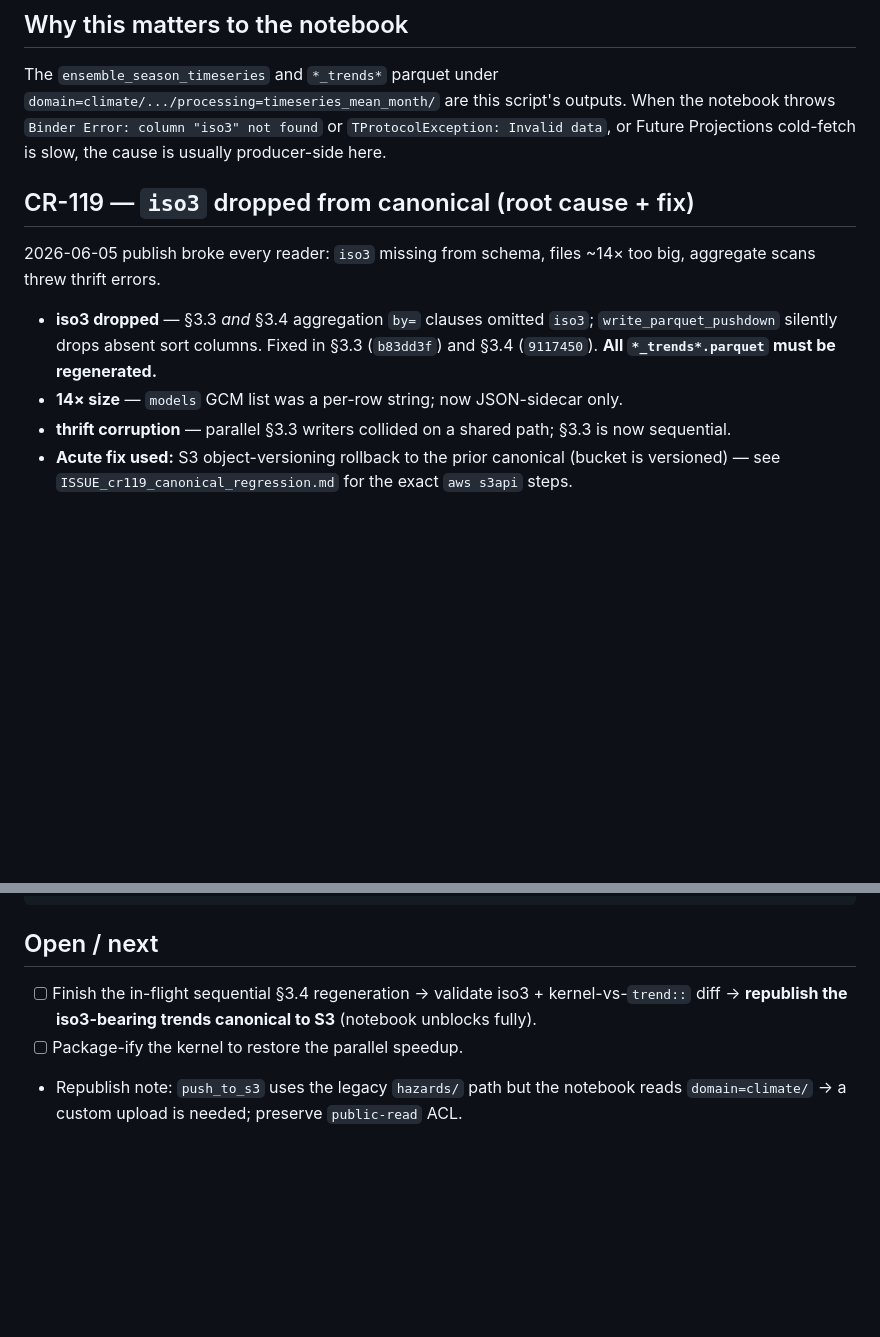
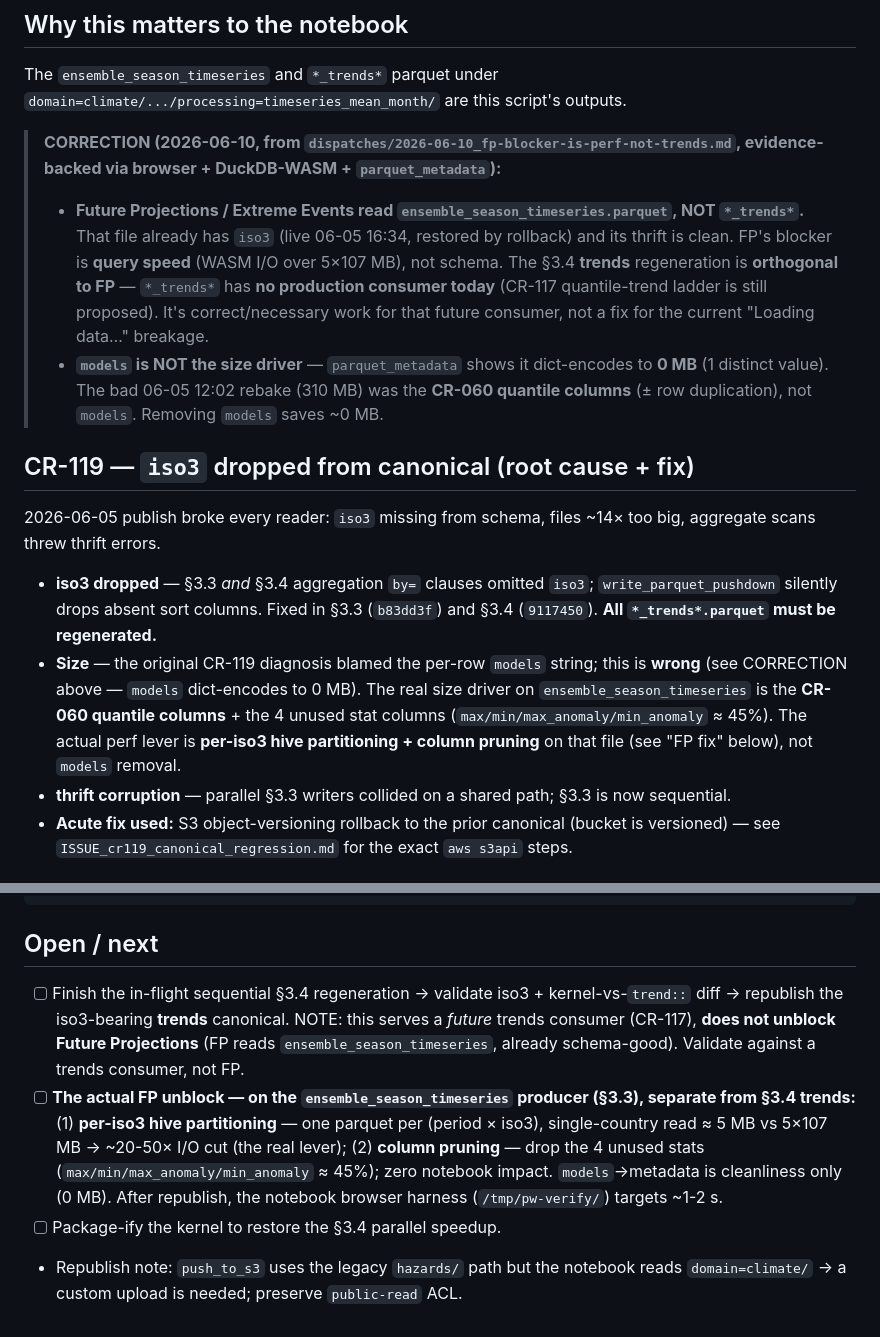
Before and after one commit to AdaptationAtlas/atlas_notebooks, a Markdown page: playbook/reference/hazard-pipeline-r2.1.md, 2 parts joined by grey strips. Drawn GitHub-style; blank space fills up the shorter version.

Commit message:
docs(playbook): correct hazard-pipeline ref per FP-blocker dispatch
models is 0 MB (dict-encoded), not the size driver; trends regen is orthogonal to
Future Projections (FP reads ensemble_season_timeseries, already schema-good). Real
FP lever = per-iso3 partitioning + column pruning on the ensemble producer. Aligns
reference/hazard-pipeline-r2.1.md + DECISIONS pointer with
dispatches/2026-06-10_fp-blocker-is-perf-not-trends.md.

```diff
--- a/playbook/reference/hazard-pipeline-r2.1.md
+++ b/playbook/reference/hazard-pipeline-r2.1.md
@@ -10,9 +10,18 @@ source, run on CGLabs). Full detail lives there:
 ## Why this matters to the notebook
 The `ensemble_season_timeseries` and `*_trends*` parquet under
 `domain=climate/.../processing=timeseries_mean_month/` are this script's outputs.
-When the notebook throws `Binder Error: column "iso3" not found` or
-`TProtocolException: Invalid data`, or Future Projections cold-fetch is slow, the
-cause is usually producer-side here.
+
+> **CORRECTION (2026-06-10, from `dispatches/2026-06-10_fp-blocker-is-perf-not-trends.md`,
+> evidence-backed via browser + DuckDB-WASM + `parquet_metadata`):**
+> - **Future Projections / Extreme Events read `ensemble_season_timeseries.parquet`, NOT
+>   `*_trends*`.** That file already has `iso3` (live 06-05 16:34, restored by rollback) and
+>   its thrift is clean. FP's blocker is **query speed** (WASM I/O over 5×107 MB), not schema.
+>   The §3.4 **trends** regeneration is **orthogonal to FP** — `*_trends*` has **no production
+>   consumer today** (CR-117 quantile-trend ladder is still proposed). It's correct/necessary
+>   work for that future consumer, not a fix for the current "Loading data…" breakage.
+> - **`models` is NOT the size driver** — `parquet_metadata` shows it dict-encodes to **0 MB**
+>   (1 distinct value). The bad 06-05 12:02 rebake (310 MB) was the **CR-060 quantile columns**
+>   (± row duplication), not `models`. Removing `models` saves ~0 MB.
 
 ## CR-119 — `iso3` dropped from canonical (root cause + fix)
 2026-06-05 publish broke every reader: `iso3` missing from schema, files ~14× too big,
@@ -20,7 +29,11 @@ aggregate scans threw thrift errors.
 - **iso3 dropped** — §3.3 *and* §3.4 aggregation `by=` clauses omitted `iso3`;
   `write_parquet_pushdown` silently drops absent sort columns. Fixed in §3.3
   (`b83dd3f`) and §3.4 (`9117450`). **All `*_trends*.parquet` must be regenerated.**
-- **14× size** — `models` GCM list was a per-row string; now JSON-sidecar only.
+- **Size** — the original CR-119 diagnosis blamed the per-row `models` string; this is
+  **wrong** (see CORRECTION above — `models` dict-encodes to 0 MB). The real size driver on
+  `ensemble_season_timeseries` is the **CR-060 quantile columns** + the 4 unused stat columns
+  (`max/min/max_anomaly/min_anomaly` ≈ 45%). The actual perf lever is **per-iso3 hive
+  partitioning + column pruning** on that file (see "FP fix" below), not `models` removal.
 - **thrift corruption** — parallel §3.3 writers collided on a shared path; §3.3 is now
   sequential.
 - **Acute fix used:** S3 object-versioning rollback to the prior canonical (bucket is
@@ -60,7 +73,16 @@ R21_SEC3_4_SEQUENTIAL=1 FORCE_OVERWRITE=1 nohup bash scripts/r21_rerun.sh \
 
 ## Open / next
 - [ ] Finish the in-flight sequential §3.4 regeneration → validate iso3 + kernel-vs-`trend::`
-      diff → **republish the iso3-bearing trends canonical to S3** (notebook unblocks fully).
-- [ ] Package-ify the kernel to restore the parallel speedup.
+      diff → republish the iso3-bearing **trends** canonical. NOTE: this serves a *future*
+      trends consumer (CR-117), **does not unblock Future Projections** (FP reads
+      `ensemble_season_timeseries`, already schema-good). Validate against a trends consumer,
+      not FP.
+- [ ] **The actual FP unblock — on the `ensemble_season_timeseries` producer (§3.3), separate
+      from §3.4 trends:** (1) **per-iso3 hive partitioning** — one parquet per (period × iso3),
+      single-country read ≈ 5 MB vs 5×107 MB → ~20-50× I/O cut (the real lever); (2) **column
+      pruning** — drop the 4 unused stats (`max/min/max_anomaly/min_anomaly` ≈ 45%); zero
+      notebook impact. `models`→metadata is cleanliness only (0 MB). After republish, the
+      notebook browser harness (`/tmp/pw-verify/`) targets ~1-2 s.
+- [ ] Package-ify the kernel to restore the §3.4 parallel speedup.
 - Republish note: `push_to_s3` uses the legacy `hazards/` path but the notebook reads
   `domain=climate/` → a custom upload is needed; preserve `public-read` ACL.
```
Also changed, not shown: 1 other file.
